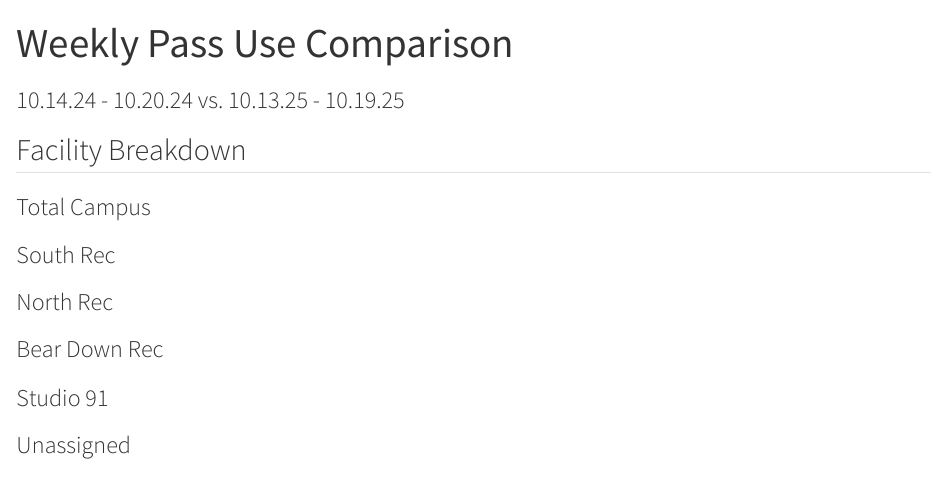
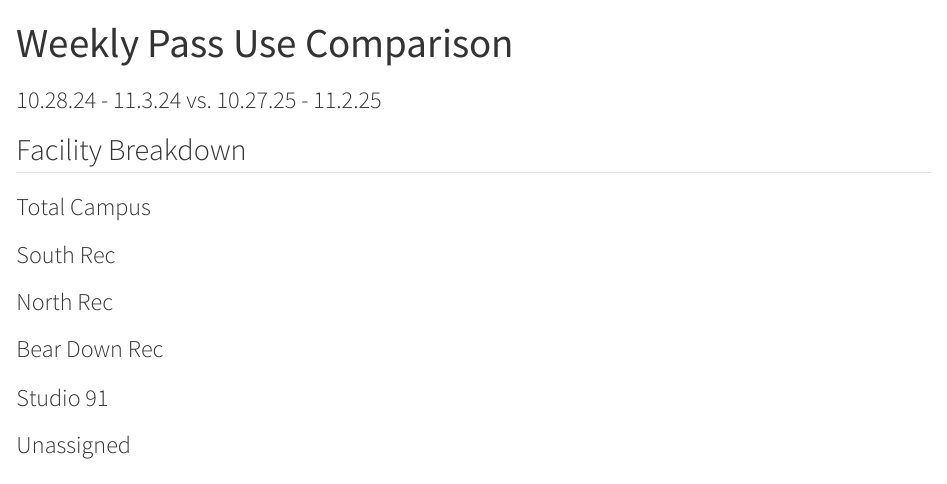
Before and after one commit to Jcbetts/WeeklyUpdates, a Quarto document (Template.qmd): the page in a window 1100 px wide, from its top. Rendered offline with R 4.5, knitr and Pandoc in place of Quarto, with nearby package versions; the code chunks are not run, so their results and figures are left out.

Commit message:
Update Template.qmd

```diff
--- a/Template.qmd
+++ b/Template.qmd
@@ -1,6 +1,6 @@
 ---
 title: "Weekly Pass Use Comparison"
-subtitle: "10.14.24 - 10.20.24 vs. 10.13.25 - 10.19.25"
+subtitle: "10.28.24 - 11.3.24 vs. 10.27.25 - 11.2.25"
 theme: _brand.yml
 format: html
 ---
```
